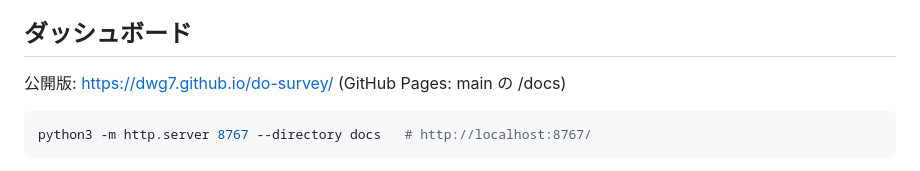
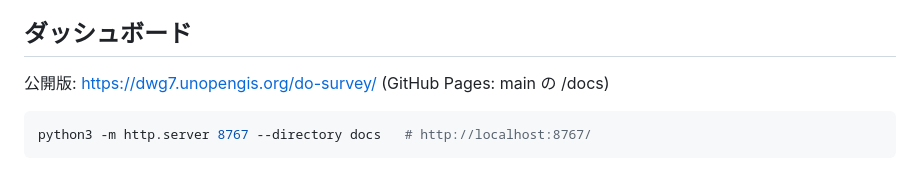
Before and after one commit to dwg7/do-survey, a Markdown page: README.md, the part around the change. GitHub-like rendering.

Commit message:
README: 公開 URL を dwg7.unopengis.org に
Co-Authored-By: Claude Opus 5.5 <noreply@anthropic.com>

````diff
--- a/README.md
+++ b/README.md
@@ -6,7 +6,7 @@ GeoParquet にまとめる。これを元に、「測量地域 市区町村」
 
 ## ダッシュボード
 
-公開版: https://dwg7.github.io/do-survey/ (GitHub Pages: main の /docs)
+公開版: https://dwg7.unopengis.org/do-survey/ (GitHub Pages: main の /docs)
 
 ```bash
 python3 -m http.server 8767 --directory docs   # http://localhost:8767/
````
